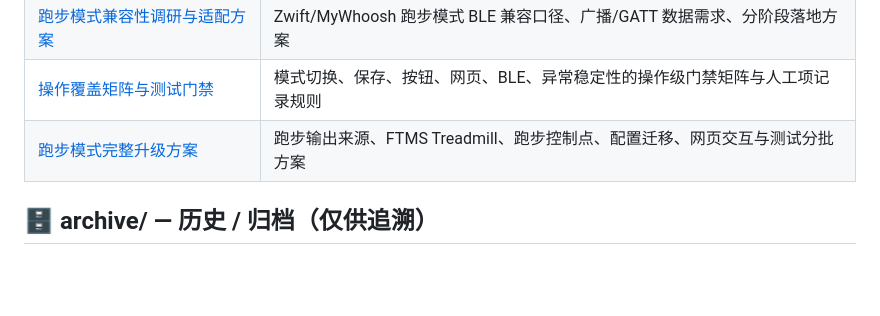
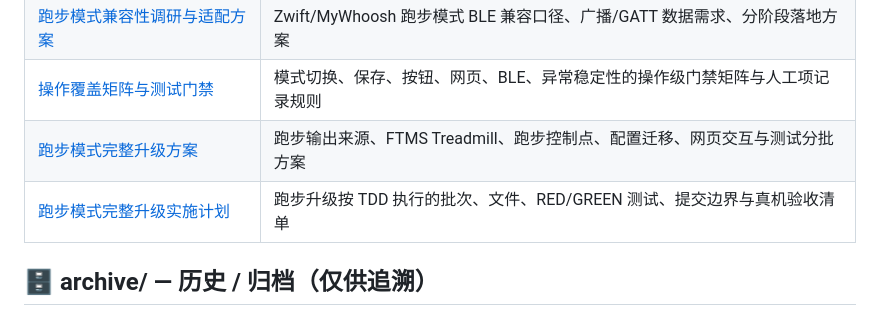
Before and after one commit to MengEn-Ink/bikepower-c, a Markdown page: docs/INDEX.md, the part around the change. Rendered like a GitHub page; blank space fills up the shorter version.

```diff
--- a/docs/INDEX.md
+++ b/docs/INDEX.md
@@ -27,6 +27,7 @@
 | [跑步模式兼容性调研与适配方案](dev/04-running-mode-compatibility.md) | Zwift/MyWhoosh 跑步模式 BLE 兼容口径、广播/GATT 数据需求、分阶段落地方案 |
 | [操作覆盖矩阵与测试门禁](dev/05-operation-test-gate.md) | 模式切换、保存、按钮、网页、BLE、异常稳定性的操作级门禁矩阵与人工项记录规则 |
 | [跑步模式完整升级方案](dev/06-running-mode-full-upgrade-plan.md) | 跑步输出来源、FTMS Treadmill、跑步控制点、配置迁移、网页交互与测试分批方案 |
+| [跑步模式完整升级实施计划](dev/07-running-mode-implementation-plan.md) | 跑步升级按 TDD 执行的批次、文件、RED/GREEN 测试、提交边界与真机验收清单 |
 
 ## 🗄️ archive/ — 历史 / 归档（仅供追溯）
 
```
Also changed, not shown: docs/dev/07-running-mode-implementation-plan.md (added, +415 -0 lines).
